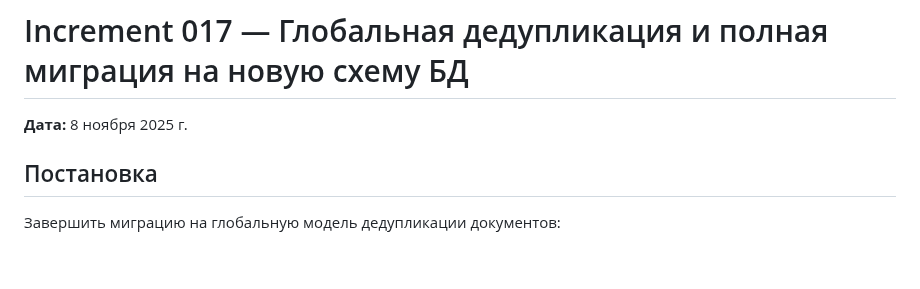
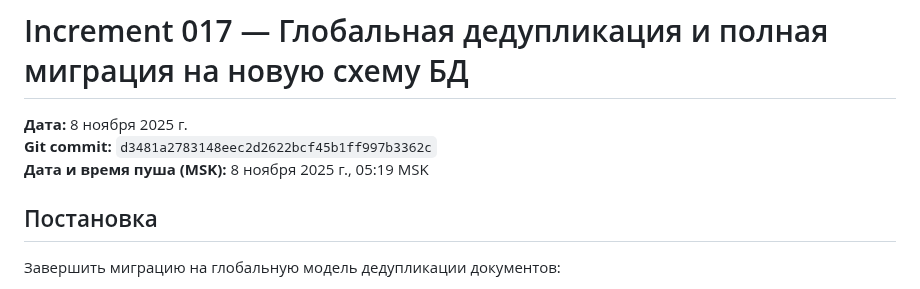
Before and after one commit to mvyarikov-web/ZAKUPKI_WEB, a Markdown page: increments_doc/017_increment_2025-11-08.md, the part around the change. Drawn GitHub-style; blank space fills up the shorter version.

Commit message:
docs: добавлен commit hash в increment 017

```diff
--- a/increments_doc/017_increment_2025-11-08.md
+++ b/increments_doc/017_increment_2025-11-08.md
@@ -1,6 +1,8 @@
 # Increment 017 — Глобальная дедупликация и полная миграция на новую схему БД
 
 **Дата:** 8 ноября 2025 г.
+**Git commit:** `d3481a2783148eec2d2622bcf45b1ff997b3362c`
+**Дата и время пуша (MSK):** 8 ноября 2025 г., 05:19 MSK
 
 ## Постановка
 
```
